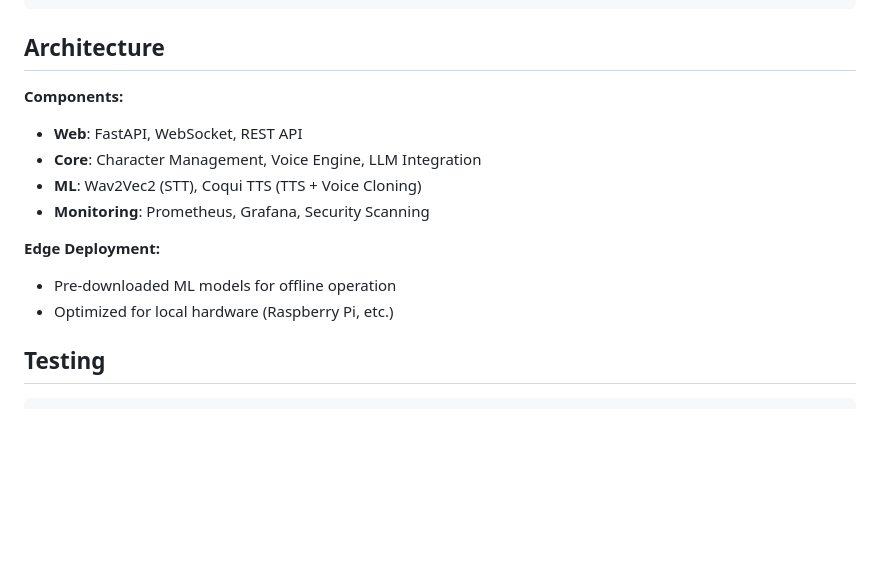
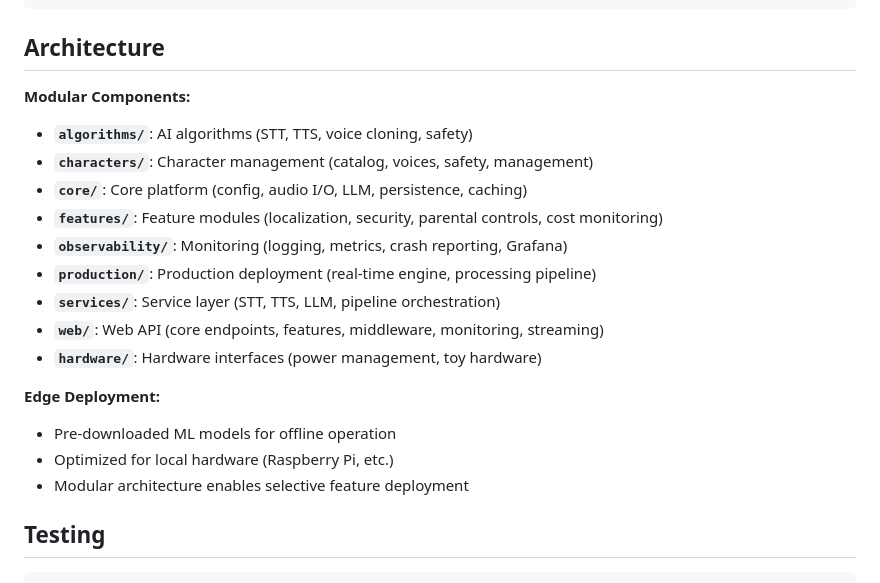
Before and after one commit to parrenthesis/character-ai, a Markdown page: README.md, the part around the change. GitHub-like rendering; blank space fills up the shorter version.

```diff
--- a/README.md
+++ b/README.md
@@ -52,15 +52,21 @@ make lint
 
 ## Architecture
 
-**Components:**
-- **Web**: FastAPI, WebSocket, REST API
-- **Core**: Character Management, Voice Engine, LLM Integration
-- **ML**: Wav2Vec2 (STT), Coqui TTS (TTS + Voice Cloning)
-- **Monitoring**: Prometheus, Grafana, Security Scanning
+**Modular Components:**
+- **`algorithms/`**: AI algorithms (STT, TTS, voice cloning, safety)
+- **`characters/`**: Character management (catalog, voices, safety, management)
+- **`core/`**: Core platform (config, audio I/O, LLM, persistence, caching)
+- **`features/`**: Feature modules (localization, security, parental controls, cost monitoring)
+- **`observability/`**: Monitoring (logging, metrics, crash reporting, Grafana)
+- **`production/`**: Production deployment (real-time engine, processing pipeline)
+- **`services/`**: Service layer (STT, TTS, LLM, pipeline orchestration)
+- **`web/`**: Web API (core endpoints, features, middleware, monitoring, streaming)
+- **`hardware/`**: Hardware interfaces (power management, toy hardware)
 
 **Edge Deployment:**
 - Pre-downloaded ML models for offline operation
 - Optimized for local hardware (Raspberry Pi, etc.)
+- Modular architecture enables selective feature deployment
 
 ## Testing
 
```
Also changed, not shown: CONTRIBUTING.md (+31 -4 lines), docs/toy_deployment.md (+1 -1 lines).
